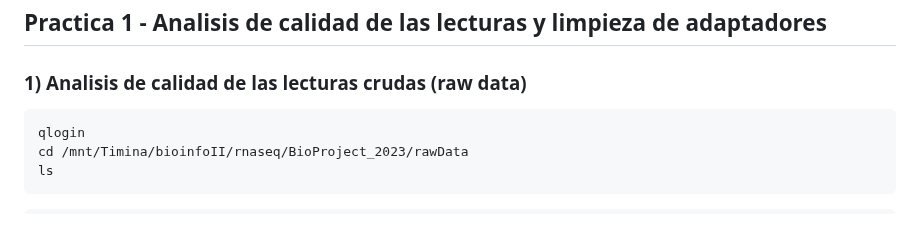
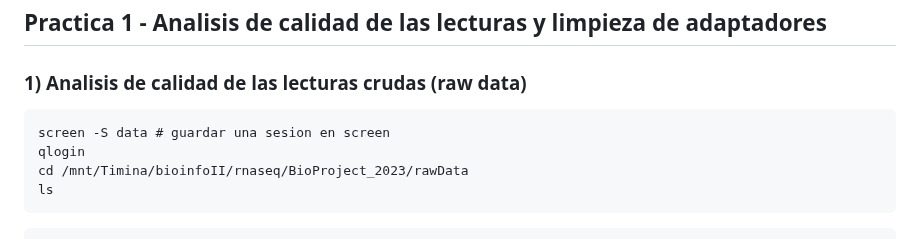
Before and after one commit to EveliaCoss/RNAseq_classFEB2023, a Markdown page: RNA_seq/README.md, the part around the change. GitHub-like rendering.

````diff
--- a/RNA_seq/README.md
+++ b/RNA_seq/README.md
@@ -11,6 +11,7 @@
 ### 1) Analisis de calidad de las lecturas crudas (raw data)
 
 ```
+screen -S data # guardar una sesion en screen
 qlogin
 cd /mnt/Timina/bioinfoII/rnaseq/BioProject_2023/rawData
 ls
````
